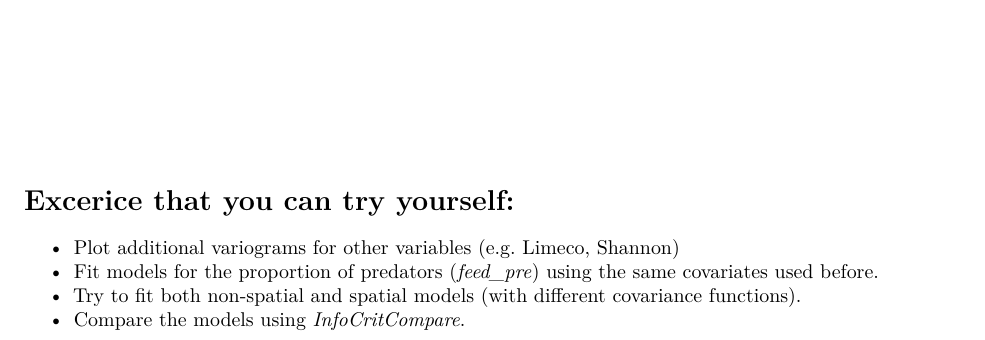
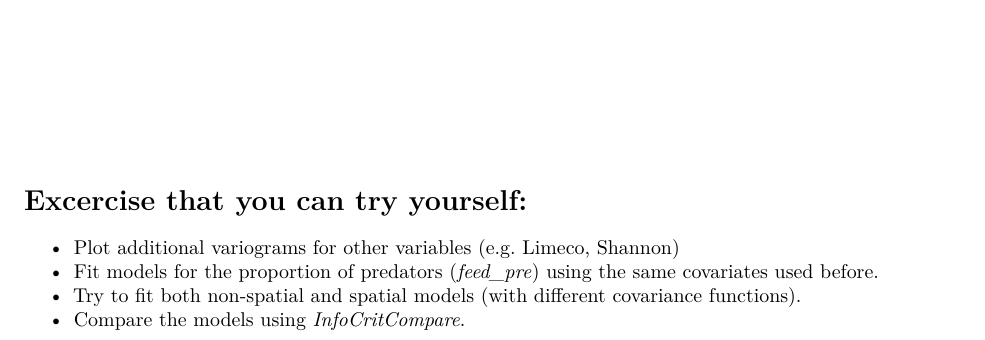
Before and after one commit to stefanolarsen/SpatCourse, an R Markdown document (SpatCourse_SSN1.Rmd): part of page 9 of 9, cut so that both start at the same text. Rendered offline with R 4.5, knitr and Pandoc, then LaTeX, with nearby package versions; some code elsewhere in the file could not run offline.

Commit message:
small edits

```diff
--- a/SpatCourse_SSN1.Rmd
+++ b/SpatCourse_SSN1.Rmd
@@ -368,7 +368,7 @@ plot(resid(shr.2), asp=1, cex=0.5)
 $$\\[0.7in]$$
 
 
-# Excerice that you can try yourself:
+# Excercise that you can try yourself:
 
 * Plot additional variograms for other variables (e.g. Limeco, Shannon)
 * Fit models for the proportion of predators (*feed_pre*) using the same covariates used before.
```
Also changed, not shown: 1 other file.
